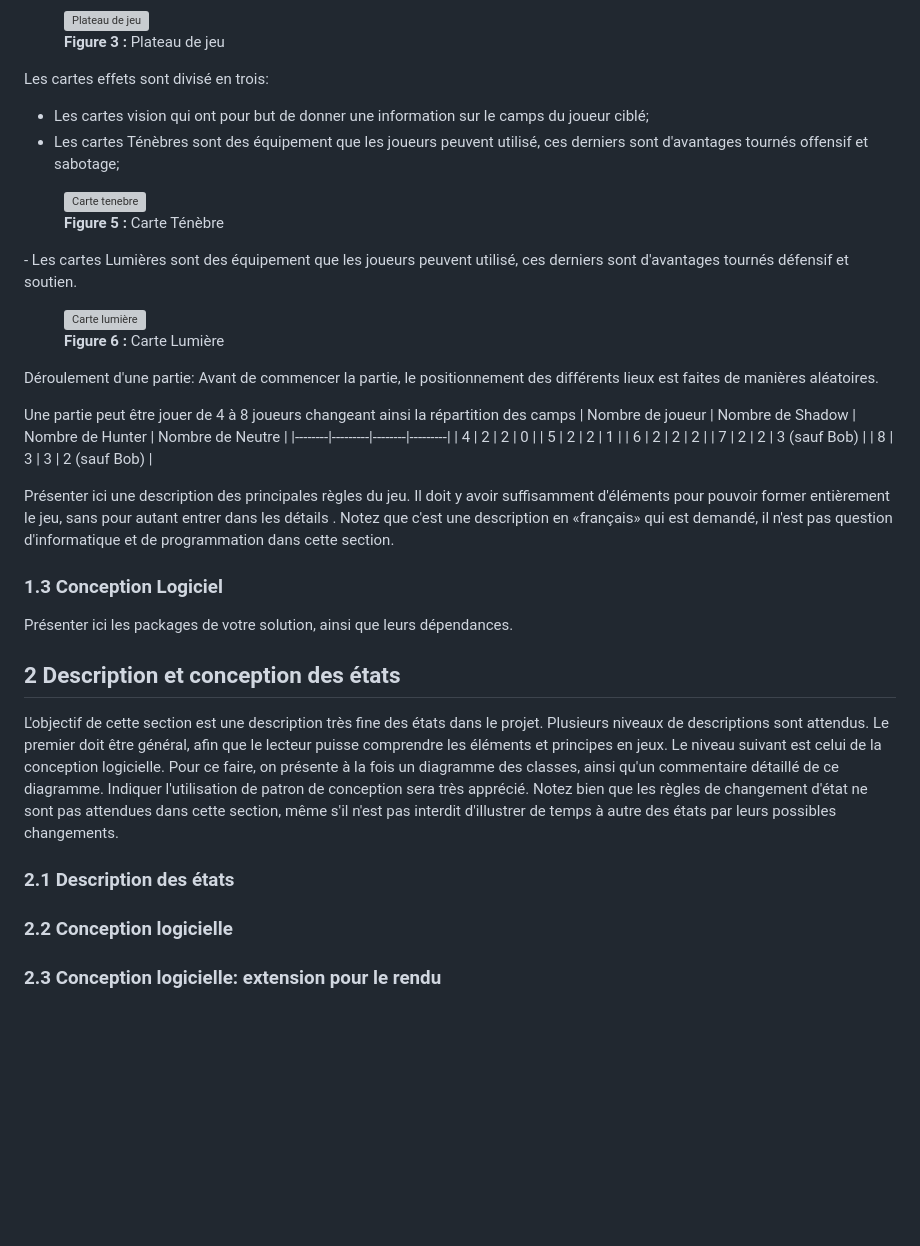
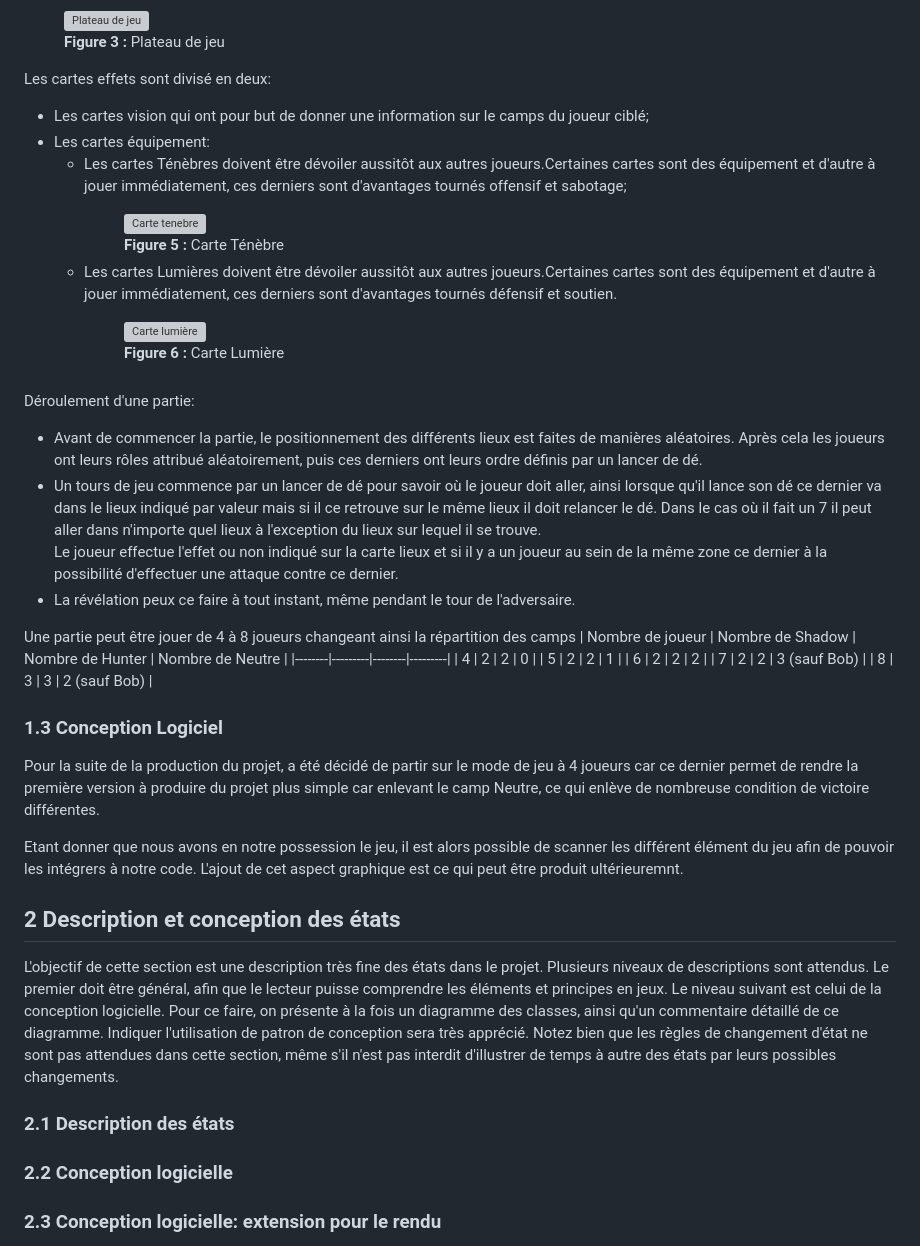
Before and after one commit to mael-lukas/Shadowhunters, a Markdown page: rapport/Rapport.md, the part around the change. Rendered like a GitHub page; blank space fills up the shorter version; grey boxes are pictures that could not be loaded.

Commit message:
update of the readme

```diff
--- a/rapport/Rapport.md
+++ b/rapport/Rapport.md
@@ -90,21 +90,26 @@ Le plateau visible à la Figure 3 trois parties :
   <figcaption><strong>Figure 3 :</strong> Plateau de jeu</figcaption>
 </figure>
 
-Les cartes effets sont divisé en trois:
+Les cartes effets sont divisé en deux:
 - Les cartes vision qui ont pour but de donner une information sur le camps du joueur ciblé;
-- Les cartes Ténèbres sont des équipement que les joueurs peuvent utilisé, ces derniers sont d'avantages tournés offensif et sabotage;
-<figure style="text-align: center;">
-  <img src="img_rapport/figure5_carte_tenebre.jpg" alt="Carte tenebre">
-  <figcaption><strong>Figure 5 :</strong> Carte Ténèbre</figcaption>
-</figure>
-- Les cartes Lumières sont des équipement que les joueurs peuvent utilisé, ces derniers sont d'avantages tournés défensif et soutien.
-<figure style="text-align: center;">
-  <img src="img_rapport/figure6_carte_lumiere.jpg" alt="Carte lumière">
-  <figcaption><strong>Figure 6 :</strong> Carte Lumière</figcaption>
-</figure>
+- Les cartes équipement:
+    - Les cartes Ténèbres doivent être dévoiler aussitôt aux autres joueurs.Certaines cartes sont des équipement et d'autre à jouer immédiatement, ces derniers sont d'avantages tournés offensif et sabotage;
+        <figure style="text-align: center;">
+        <img src="img_rapport/figure5_carte_tenebre.jpg" alt="Carte tenebre">
+        <figcaption><strong>Figure 5 :</strong> Carte Ténèbre</figcaption>
+        </figure>
+    - Les cartes Lumières doivent être dévoiler aussitôt aux autres joueurs.Certaines cartes sont des équipement et d'autre à jouer immédiatement, ces derniers sont d'avantages tournés défensif et soutien.
+        <figure style="text-align: center;">
+        <img src="img_rapport/figure6_carte_lumiere.jpg" alt="Carte lumière">
+        <figcaption><strong>Figure 6 :</strong> Carte Lumière</figcaption>
+        </figure>
 
 Déroulement d'une partie:
-Avant de commencer la partie, le positionnement des différents lieux est faites de manières aléatoires.
+- Avant de commencer la partie, le positionnement des différents lieux est faites de manières aléatoires.
+Après cela les joueurs ont leurs rôles attribué aléatoirement, puis ces derniers ont leurs ordre définis par un lancer de dé.
+- Un tours de jeu commence par un lancer de dé pour savoir où le joueur doit aller, ainsi lorsque qu'il lance son dé ce dernier va dans le lieux indiqué par valeur mais si il ce retrouve sur le même lieux il doit relancer le dé. Dans le cas où il fait un 7 il peut aller dans n'importe quel lieux à l'exception du lieux sur lequel il se trouve.
+Le joueur effectue l'effet ou non indiqué sur la carte lieux et si il y a un joueur au sein de la même zone ce dernier à la possibilité d'effectuer une attaque contre ce dernier.
+- La révélation peux ce faire à tout instant, même pendant le tour de l'adversaire.
 
 Une partie peut être jouer de 4 à 8 joueurs changeant ainsi la répartition des camps
 | Nombre de joueur | Nombre de Shadow | Nombre de Hunter | Nombre de Neutre |
@@ -116,17 +121,19 @@ Une partie peut être jouer de 4 à 8 joueurs changeant ainsi la répartition de
 | 8 | 3 | 3 | 2 (sauf Bob) |
 
 
+### 1.3 Conception Logiciel
+Pour la suite de la production du projet, a été décidé de partir sur le mode de jeu à 4 joueurs car ce dernier permet de rendre la première version à produire du projet plus simple car enlevant le camp Neutre, ce qui enlève de nombreuse condition de victoire différentes.
 
-Présenter ici une description des principales règles du jeu. Il doit y avoir suffisamment d'éléments pour pouvoir former entièrement le jeu, sans pour autant entrer dans les détails . Notez que c'est une description en «français» qui est demandé, il n'est pas question d'informatique et de programmation dans cette section.
+Etant donner que nous avons en notre possession le jeu, il est alors possible de scanner les différent élément du jeu afin de pouvoir les intégrers à notre code. L'ajout de cet aspect graphique est ce qui peut être produit ultérieuremnt.
 
-### 1.3 Conception Logiciel
-Présenter ici les packages de votre solution, ainsi que leurs dépendances.
 
 
 ## 2 Description et conception des états
+
 L'objectif de cette section est une description très fine des états dans le projet. Plusieurs niveaux de descriptions sont attendus. Le premier doit être général, afin que le lecteur puisse comprendre les éléments et principes en jeux. Le niveau suivant est celui de la conception logicielle. Pour ce faire, on présente à la fois un diagramme des classes, ainsi qu'un commentaire détaillé de ce diagramme. Indiquer l'utilisation de patron de conception sera très apprécié. Notez bien que les règles de changement d'état ne sont pas attendues dans cette section, même s'il n'est pas interdit d'illustrer de temps à autre des états par leurs possibles changements.
 
 ### 2.1 Description des états
+
 
 ### 2.2 Conception logicielle
 
```
